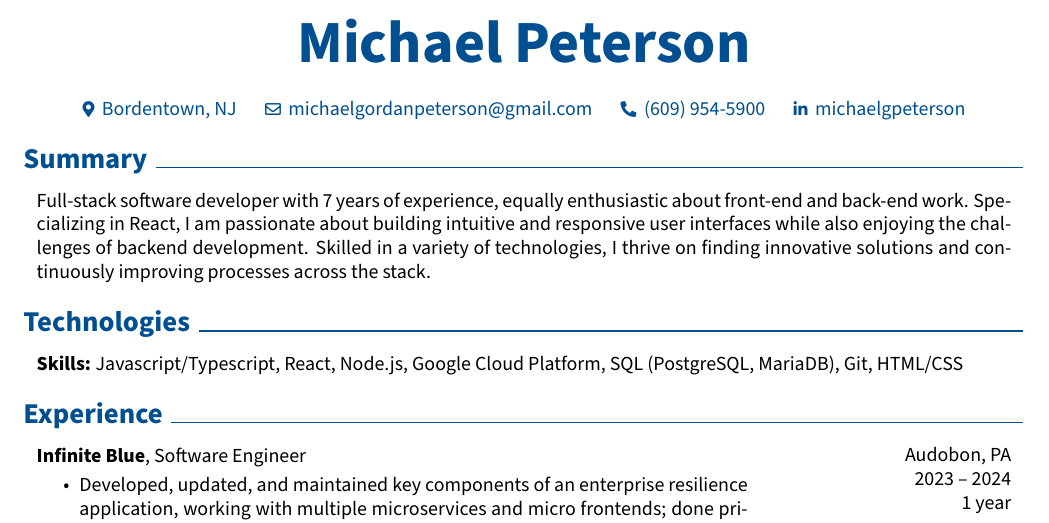
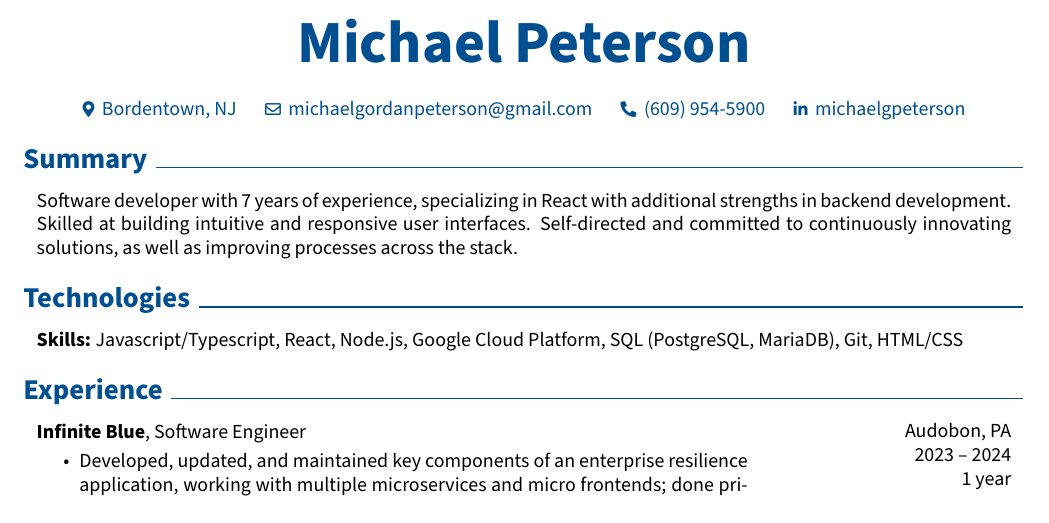
Before and after one commit to mik3wk/rendercv, a LaTeX CV (John_Doe_CV.tex): part of page 1 of 2, cut so that both start at the same text. Compiled offline with pdfLaTeX.

Commit message:
render the latest CV

```diff
--- a/John_Doe_CV.tex
+++ b/John_Doe_CV.tex
@@ -208,7 +208,7 @@
 
 
         \begin{onecolentry}
-            Full-stack software developer with 7 years of experience, equally enthusiastic about front-end and back-end work. Specializing in React, I am passionate about building intuitive and responsive user interfaces while also enjoying the challenges of backend development. Skilled in a variety of technologies, I thrive on finding innovative solutions and continuously improving processes across the stack.
+            Software developer with 7 years of experience, specializing in React with additional strengths in backend development. Skilled at building intuitive and responsive user interfaces. Self-directed and committed to continuously innovating solutions, as well as improving processes across the stack.
         \end{onecolentry}
 
 
```
Also changed, not shown: John_Doe_CV.pdf, README.md.
